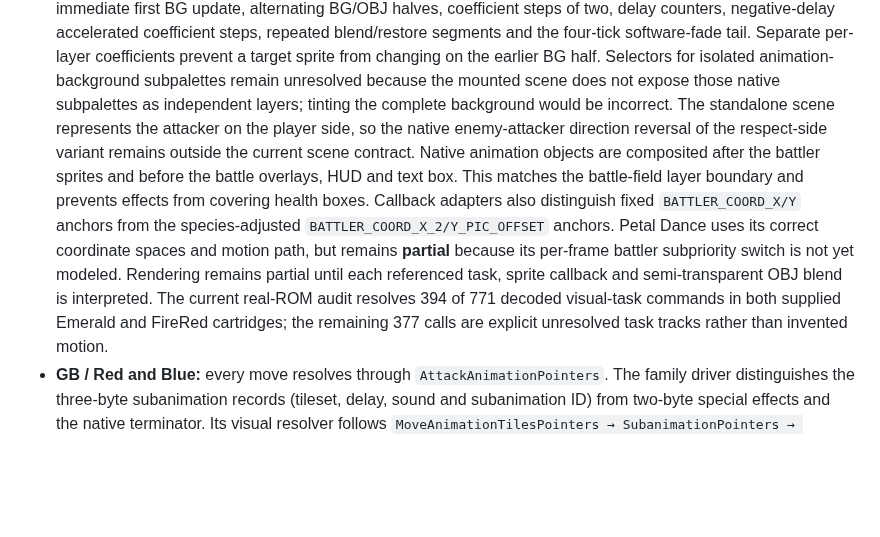
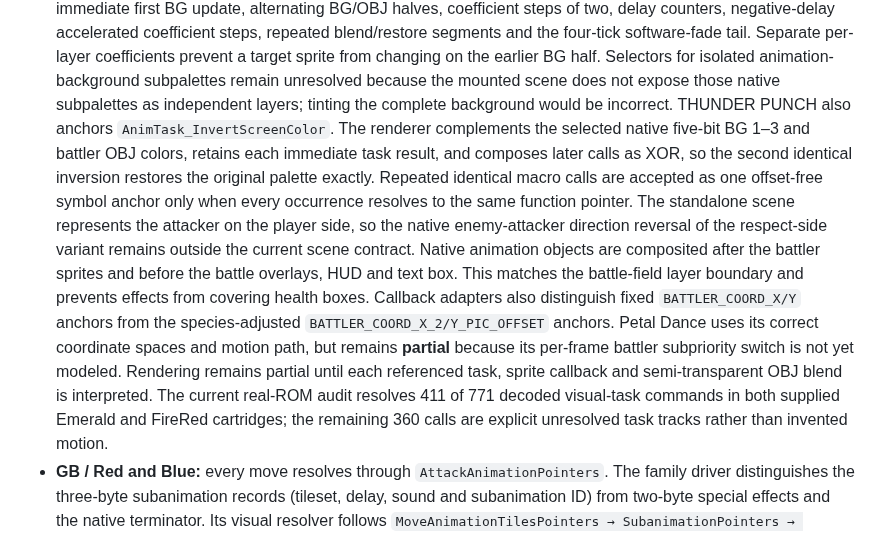
Before and after one commit to lukasharing/Pokemon-Viewer, a Markdown page: doc/ANIMATION_EDITOR.md, the part around the change. GitHub-like rendering; blank space fills up the shorter version.

Commit message:
Document GBA inversion coverage
Record the verified palette-inversion contract and raise real-ROM visual-task coverage to 411 of 771 for Emerald and FireRed.

```diff
--- a/doc/ANIMATION_EDITOR.md
+++ b/doc/ANIMATION_EDITOR.md
@@ -248,7 +248,14 @@ frames. Oak's scene therefore remains an explicit next decoder in this pass.
   the earlier BG half. Selectors for isolated animation-background subpalettes
   remain unresolved because the mounted scene does not expose those native
   subpalettes as independent layers; tinting the complete background would be
-  incorrect. The standalone scene represents the attacker on the player side,
+  incorrect. THUNDER PUNCH also anchors
+  `AnimTask_InvertScreenColor`. The renderer complements the selected native
+  five-bit BG 1–3 and battler OBJ colors, retains each immediate task result,
+  and composes later calls as XOR, so the second identical inversion restores
+  the original palette exactly. Repeated identical macro calls are accepted as
+  one offset-free symbol anchor only when every occurrence resolves to the same
+  function pointer.
+  The standalone scene represents the attacker on the player side,
   so the native
   enemy-attacker direction reversal of the respect-side variant remains
   outside the current scene contract.
@@ -261,8 +268,8 @@ frames. Oak's scene therefore remains an explicit next decoder in this pass.
   because its per-frame battler subpriority switch is not yet modeled.
   Rendering remains partial until each referenced task, sprite callback and
   semi-transparent OBJ blend is interpreted. The current real-ROM audit
-  resolves 394 of 771 decoded visual-task commands in both supplied Emerald
-  and FireRed cartridges; the remaining 377 calls are explicit unresolved
+  resolves 411 of 771 decoded visual-task commands in both supplied Emerald
+  and FireRed cartridges; the remaining 360 calls are explicit unresolved
   task tracks rather than invented motion.
 - **GB / Red and Blue:** every move resolves through
   `AttackAnimationPointers`. The family driver distinguishes the three-byte
```
Also changed, not shown: doc/EDITOR_MATRIX.md (+2 -2 lines), doc/STATUS.md (+6 -3 lines).
